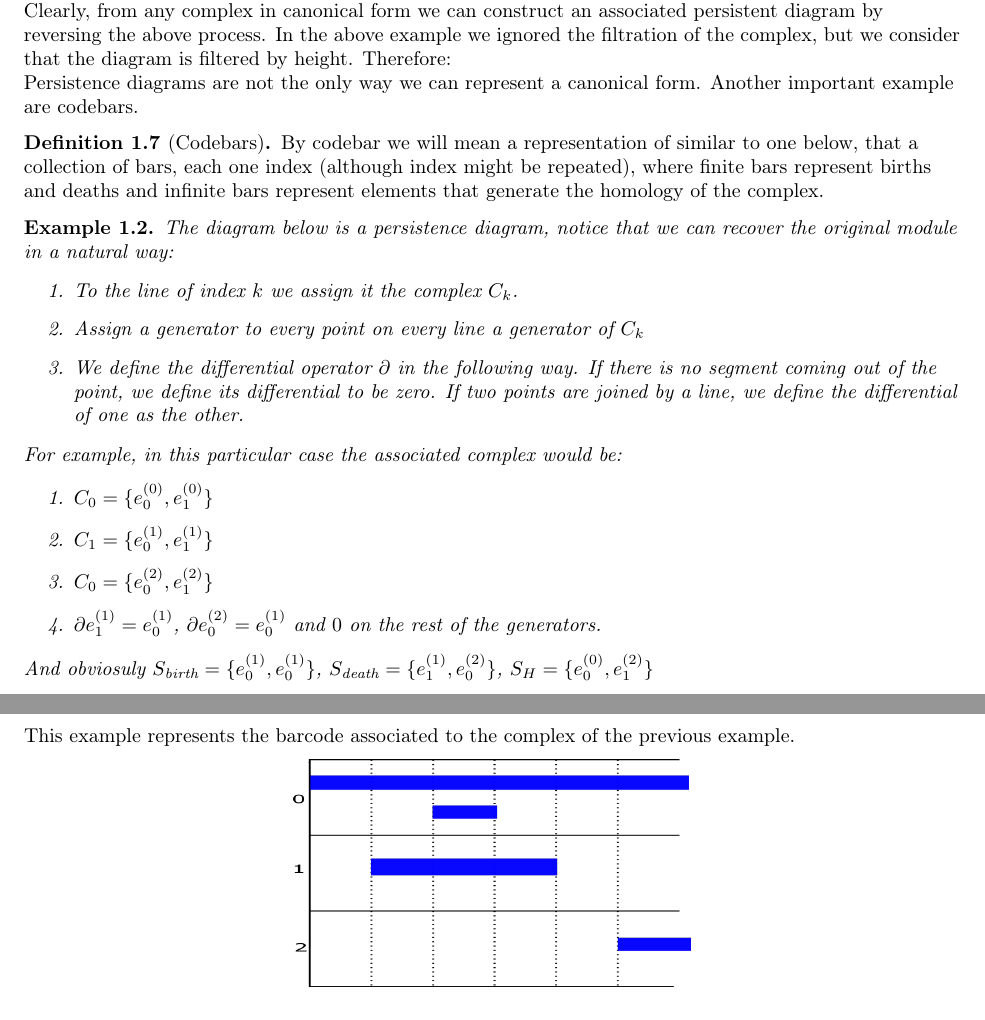
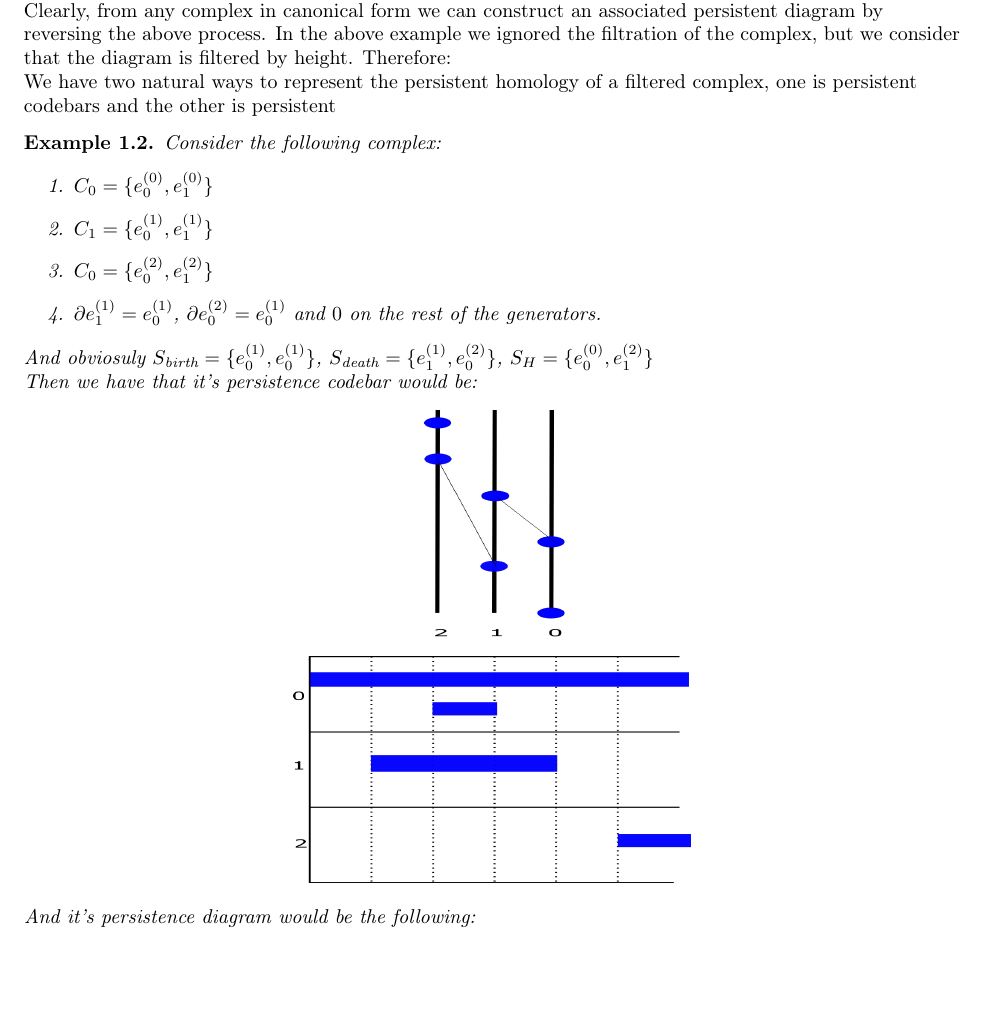
Before and after one commit to marhu98/tfm, a LaTeX thesis (tfm.tex, which reads chapters/chapter1.tex): two parts of pages 5 and 6 of 11 before the commit and part of page 5 of 11 after it, the two joined at a grey line, cut so that both start at the same text, the shorter picture padded with empty space. Compiled offline with pdfLaTeX.

Commit message:
Automatic commit

```diff
--- a/chapters/chapter1.tex
+++ b/chapters/chapter1.tex
@@ -310,36 +310,41 @@ In the above example we ignored the filtration of the complex, but we consider t
 %\end{proposition}
 
 
-Persistence diagrams are not the only way we can represent a canonical form.
-Another important example are codebars.
+%Persistence diagrams are not the only way we can represent a canonical form.
+%Another important example are codebars.
 
-\begin{definition}
-[Codebars]
+%\begin{definition}
+%[Codebars]
+%
+%By codebar we will mean a representation of similar to one below,
+%that a collection of bars, each one index (although index might be repeated),
+%where finite bars represent births and deaths and infinite bars represent elements that generate the homology of the complex.
+%\end{definition}
 
-By codebar we will mean a representation of similar to one below,
-that a collection of bars, each one index (although index might be repeated),
-where finite bars represent births and deaths and infinite bars represent elements that generate the homology of the complex.
-\end{definition}
+
+We have two natural ways to represent the persistent homology of a
+filtered complex, one is persistent codebars and the other is persistent
 
 \begin{example}
-The diagram below is a persistence diagram, notice that we can recover the original module in a natural
-way:
-
-\begin{enumerate}
 
 
-\item To the line of index $k$ we assign
-it the complex $C_k$.
+%\begin{enumerate}
+%
+%
+%\item To the line of index $k$ we assign
+%it the complex $C_k$.
+%
+%\item Assign a generator to every point on every line a generator of $C_k$
+%
+%\item We define the differential operator $\partial$
+%in the following way. If there is no segment coming out of the point, we define its differential to be zero.
+%If two points are joined by a line, we define the differential of one as the other.
+%
+%\end{enumerate}
 
-\item Assign a generator to every point on every line a generator of $C_k$
+%For example, in this particular case the associated complex would be:
 
-\item We define the differential operator $\partial$
-in the following way. If there is no segment coming out of the point, we define its differential to be zero.
-If two points are joined by a line, we define the differential of one as the other.
-
-\end{enumerate}
-
-For example, in this particular case the associated complex would be:
+Consider the following complex:
 
 \begin{enumerate}
 
@@ -368,20 +373,28 @@ S_H=\{
 \}
 $
 
+Then we have that it's persistence codebar would be:
+
 \begin{center}
 \includegraphics[height=4cm, width=4cm]{persistence_diagram1.png}
 \end{center}
 
-\end{example}
 
-
-This example represents the barcode
-associated to the complex of the previous example.
+%This example represents the barcode
+%associated to the complex of the previous example.
 
 
 \begin{center}
 \includegraphics[height=4cm,width=7cm]{barcode1.png}
 \end{center}
+
+And it's persistence diagram would be the following:
+
+\end{example}
+
+
+
+
 
 
 \subsection{Some important examples of persistent complexes}
```
Also changed, not shown: tfm.pdf, 1 other file.
